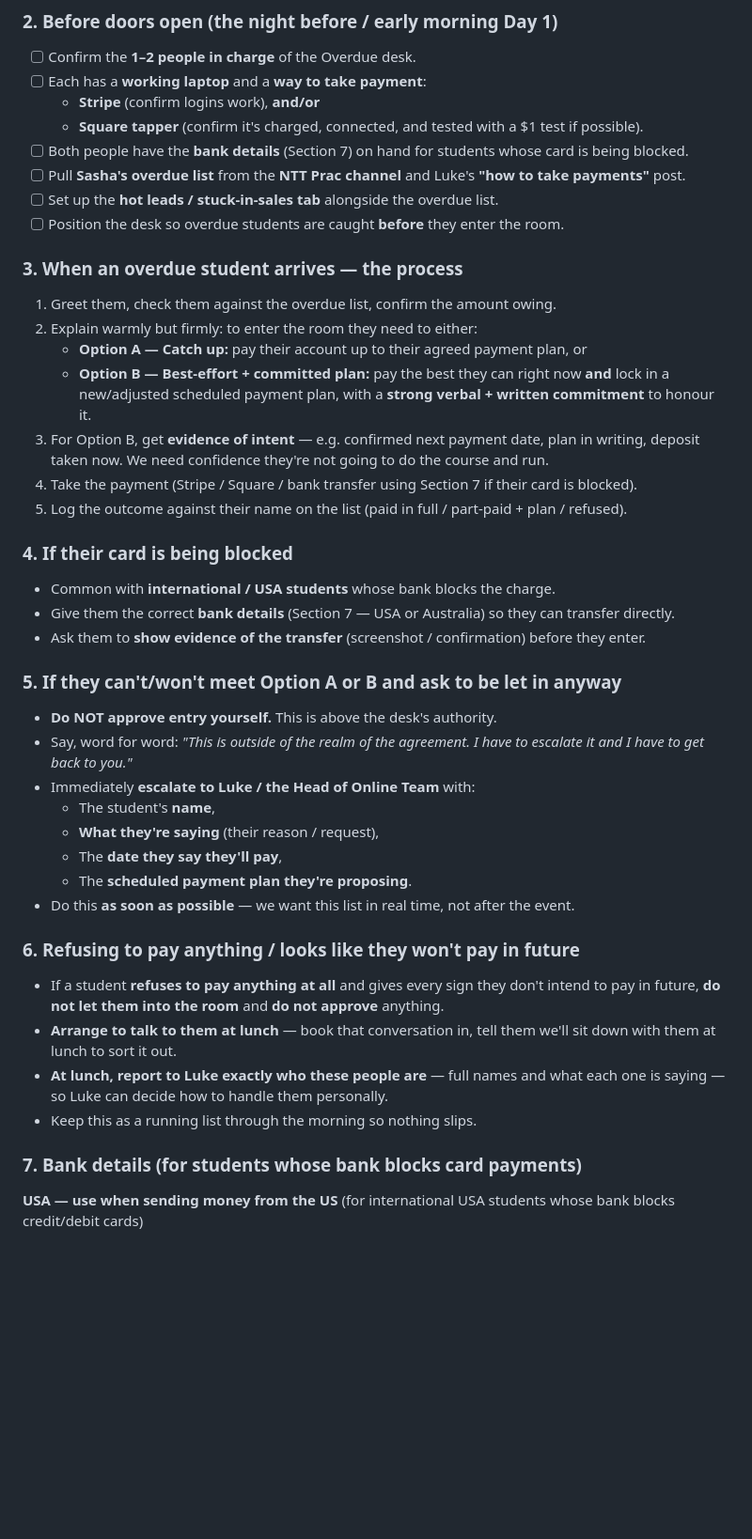
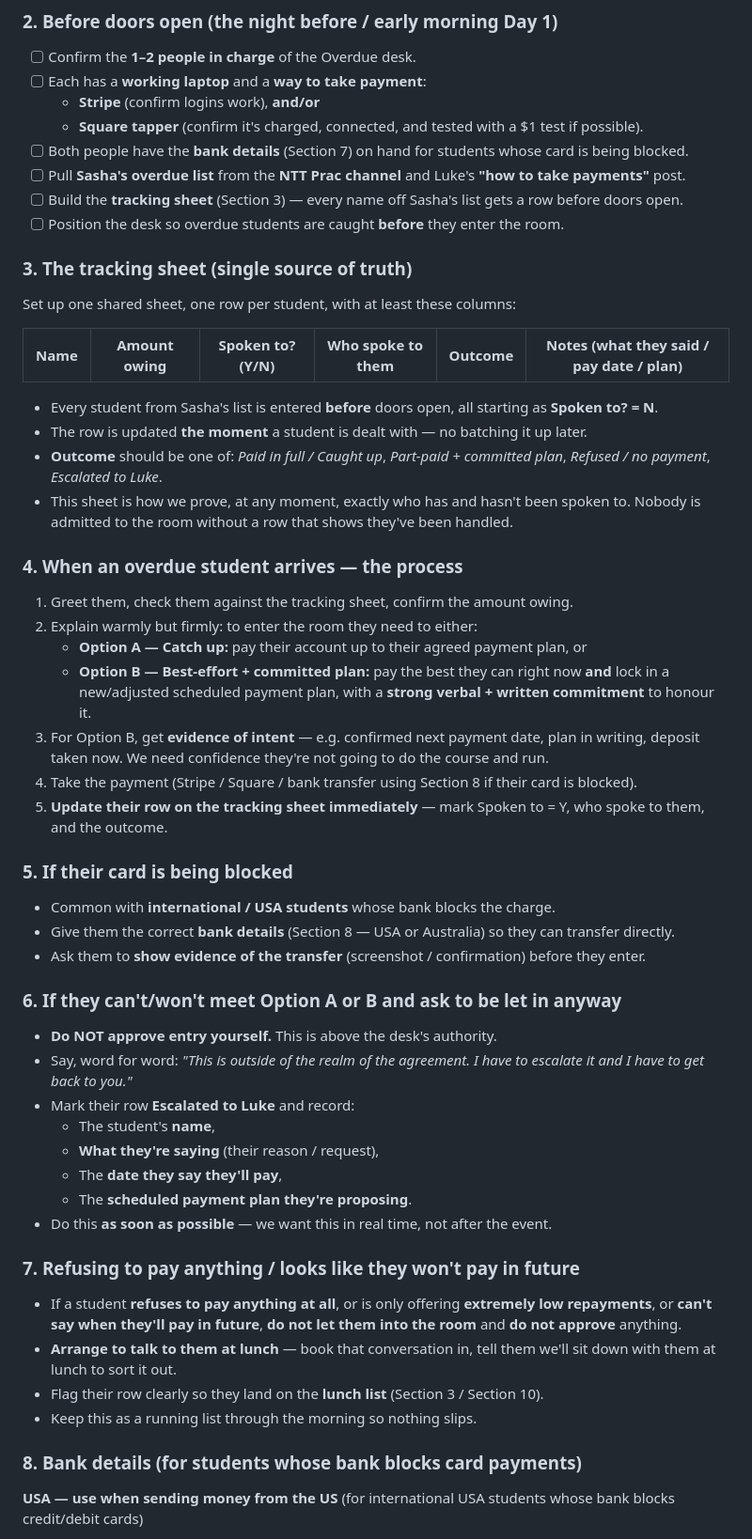
Before and after one commit to lukehawkins87/mybot, a Markdown page: OVERDUE-PAYMENTS-SOP.md, the part around one of its changes. Shown at 94% size. Rendered like a GitHub page; blank space fills up the shorter version.

Commit message:
Replace online tab/tracker with tracking sheet and two lunch lists
Removes the hot-leads/stuck-in-sales tab and online tracker references.
Adds a single tracking sheet (Spoken to?/Who/Outcome) as the source of
truth, and defines the two lists Luke needs at lunch: not-yet-spoken-to
and the not-paying/very-low-repayment/no-pay-date group.

Co-Authored-By: Claude Opus 4.8 <noreply@anthropic.com>
Claude-Session: https://claude.ai/code/session_01JjtREXsTrfAZyTDTdcf7ri

```diff
--- a/OVERDUE-PAYMENTS-SOP.md
+++ b/OVERDUE-PAYMENTS-SOP.md
@@ -41,40 +45,51 @@ To ensure no student enters the event room while overdue on payments, unless the
   - **Square tapper** (confirm it's charged, connected, and tested with a $1 test if possible).
 - [ ] Both people have the **bank details** (Section 7) on hand for students whose card is being blocked.
 - [ ] Pull **Sasha's overdue list** from the **NTT Prac channel** and Luke's **"how to take payments"** post.
-- [ ] Set up the **hot leads / stuck-in-sales tab** alongside the overdue list.
+- [ ] Build the **tracking sheet** (Section 3) — every name off Sasha's list gets a row before doors open.
 - [ ] Position the desk so overdue students are caught **before** they enter the room.
 
-### 3. When an overdue student arrives — the process
-1. Greet them, check them against the overdue list, confirm the amount owing.
+### 3. The tracking sheet (single source of truth)
+Set up one shared sheet, one row per student, with at least these columns:
+
+| Name | Amount owing | Spoken to? (Y/N) | Who spoke to them | Outcome | Notes (what they said / pay date / plan) |
+|---|---|---|---|---|---|
+
+- Every student from Sasha's list is entered **before** doors open, all starting as **Spoken to? = N**.
+- The row is updated **the moment** a student is dealt with — no batching it up later.
+- **Outcome** should be one of: *Paid in full / Caught up*, *Part-paid + committed plan*, *Refused / no payment*, *Escalated to Luke*.
+- This sheet is how we prove, at any moment, exactly who has and hasn't been spoken to. Nobody is admitted to the room without a row that shows they've been handled.
+
+### 4. When an overdue student arrives — the process
+1. Greet them, check them against the tracking sheet, confirm the amount owing.
 2. Explain warmly but firmly: to enter the room they need to either:
    - **Option A — Catch up:** pay their account up to their agreed payment plan, or
    - **Option B — Best-effort + committed plan:** pay the best they can right now **and** lock in a new/adjusted scheduled payment plan, with a **strong verbal + written commitment** to honour it.
 3. For Option B, get **evidence of intent** — e.g. confirmed next payment date, plan in writing, deposit taken now. We need confidence they're not going to do the course and run.
-4. Take the payment (Stripe / Square / bank transfer using Section 7 if their card is blocked).
-5. Log the outcome against their name on the list (paid in full / part-paid + plan / refused).
+4. Take the payment (Stripe / Square / bank transfer using Section 8 if their card is blocked).
+5. **Update their row on the tracking sheet immediately** — mark Spoken to = Y, who spoke to them, and the outcome.
 
-### 4. If their card is being blocked
+### 5. If their card is being blocked
 - Common with **international / USA students** whose bank blocks the charge.
-- Give them the correct **bank details** (Section 7 — USA or Australia) so they can transfer directly.
+- Give them the correct **bank details** (Section 8 — USA or Australia) so they can transfer directly.
 - Ask them to **show evidence of the transfer** (screenshot / confirmation) before they enter.
 
-### 5. If they can't/won't meet Option A or B and ask to be let in anyway
+### 6. If they can't/won't meet Option A or B and ask to be let in anyway
 - **Do NOT approve entry yourself.** This is above the desk's authority.
 - Say, word for word: *"This is outside of the realm of the agreement. I have to escalate it and I have to get back to you."*
-- Immediately **escalate to Luke / the Head of Online Team** with:
+- Mark their row **Escalated to Luke** and record:
   - The student's **name**,
   - **What they're saying** (their reason / request),
   - The **date they say they'll pay**,
   - The **scheduled payment plan they're proposing**.
-- Do this **as soon as possible** — we want this list in real time, not after the event.
+- Do this **as soon as possible** — we want this in real time, not after the event.
 
-### 6. Refusing to pay anything / looks like they won't pay in future
-- If a student **refuses to pay anything at all** and gives every sign they don't intend to pay in future, **do not let them into the room** and **do not approve** anything.
+### 7. Refusing to pay anything / looks like they won't pay in future
+- If a student **refuses to pay anything at all**, or is only offering **extremely low repayments**, or **can't say when they'll pay in future**, **do not let them into the room** and **do not approve** anything.
 - **Arrange to talk to them at lunch** — book that conversation in, tell them we'll sit down with them at lunch to sort it out.
-- **At lunch, report to Luke exactly who these people are** — full names and what each one is saying — so Luke can decide how to handle them personally.
+- Flag their row clearly so they land on the **lunch list** (Section 3 / Section 10).
 - Keep this as a running list through the morning so nothing slips.
 
-### 7. Bank details (for students whose bank blocks card payments)
+### 8. Bank details (for students whose bank blocks card payments)
 
 **USA — use when sending money from the US** (for international USA students whose bank blocks credit/debit cards)
 - **Name:** Luke Hawkins Coaching Pty Ltd
```
Also changed, not shown: other parts of OVERDUE-PAYMENTS-SOP.md (+17 -7 lines).
